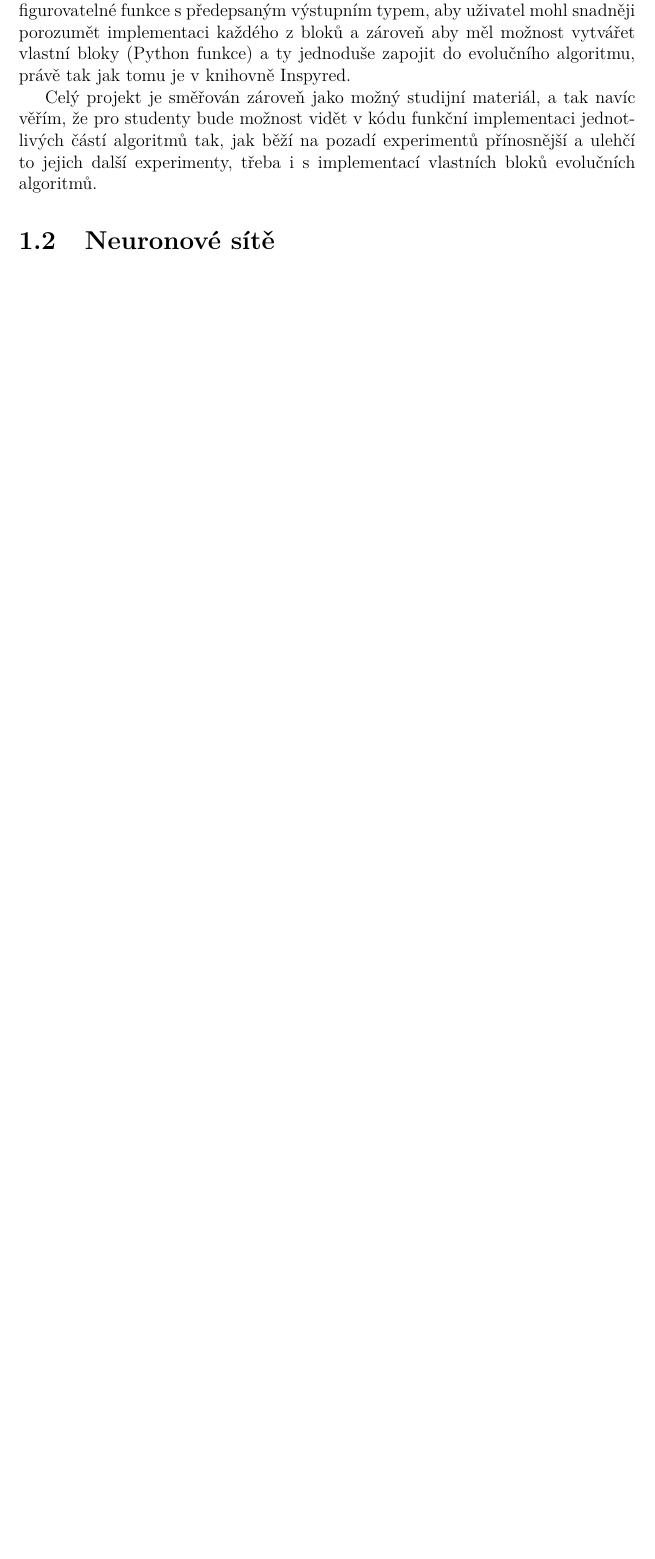
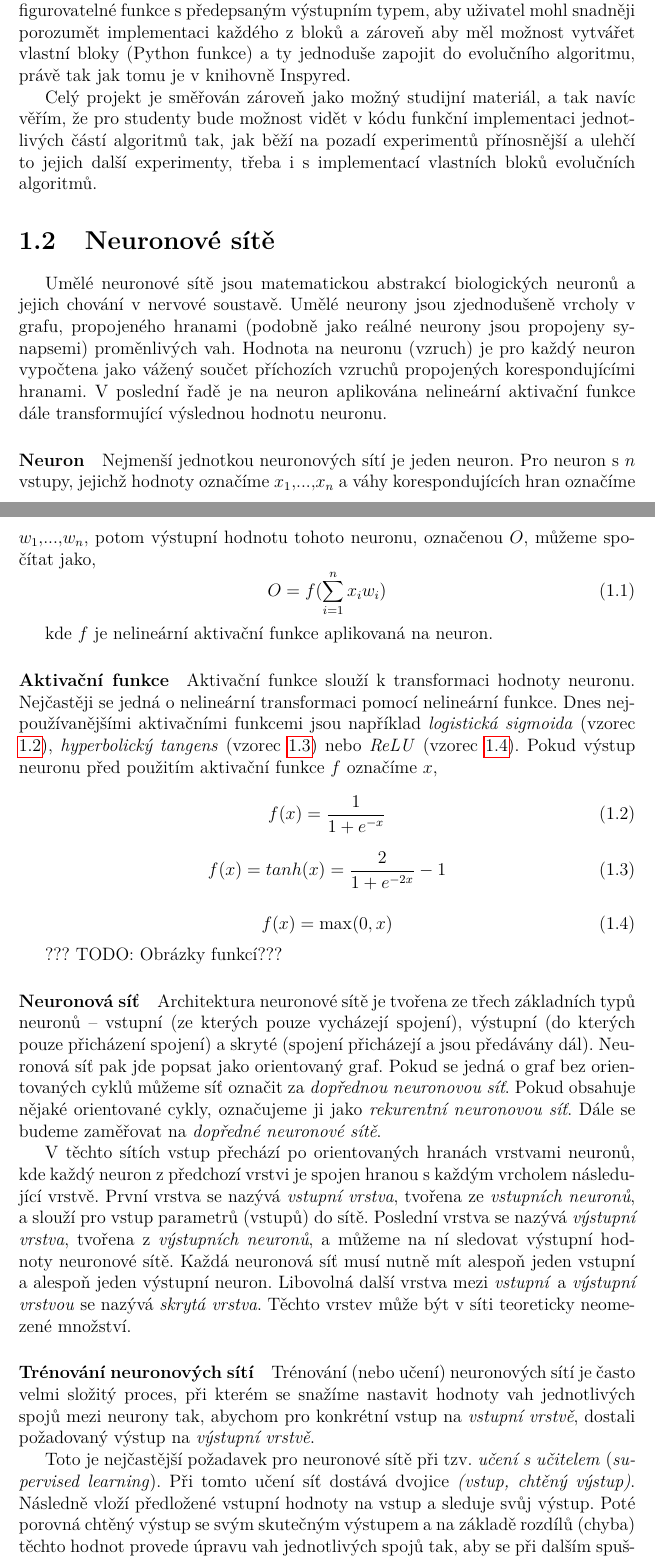
Before and after one commit to Marculonis21/BachelorWork, a LaTeX thesis (docs/BP/cs/prace.tex, which reads docs/BP/cs/kap_zaklad_pojmy.tex): part of page 16 of 28 before the commit and two parts of pages 16 and 17 of 30 after it, the two joined at a grey line, cut so that both start at the same text, the shorter picture padded with empty space. Compiled offline with pdfLaTeX.

Commit message:
BP NN teorie

```diff
--- a/docs/BP/cs/kap_zaklad_pojmy.tex
+++ b/docs/BP/cs/kap_zaklad_pojmy.tex
@@ -557,3 +557,76 @@ ulehčí to jejich další experimenty, třeba i s implementací vlastních blok
 evolučních algoritmů.
 
 \section{Neuronové sítě} \label{NN}
+Umělé neuronové sítě jsou matematickou abstrakcí biologických neuronů a jejich
+chování v nervové soustavě. Umělé neurony jsou zjednodušeně vrcholy v grafu,
+propojeného hranami (podobně jako reálné neurony jsou propojeny synapsemi)
+proměnlivých vah. Hodnota na neuronu (vzruch) je pro každý neuron vypočtena
+jako vážený součet příchozích vzruchů propojených korespondujícími hranami. V
+poslední řadě je na neuron aplikována nelineární aktivační funkce dále
+transformující výslednou hodnotu neuronu.
+
+\paragraph{Neuron}
+Nejmenší jednotkou neuronových sítí je jeden neuron. Pro neuron s $n$ vstupy,
+jejichž hodnoty označíme $x_1,...,x_n$ a váhy korespondujících hran označíme\\
+$w_1,...,w_n$, potom výstupní hodnotu tohoto neuronu, označenou $O$,
+můžeme spočítat jako,
+\begin{equation}
+    O = f(\sum_{i=1}^{n} x_iw_i)
+\end{equation}
+
+kde $f$ je nelineární aktivační funkce aplikovaná na neuron.
+
+\paragraph{Aktivační funkce}
+Aktivační funkce slouží k transformaci hodnoty neuronu. Nejčastěji se jedná o
+nelineární transformaci pomocí nelineární funkce. Dnes nejpoužívanějšími
+aktivačními funkcemi jsou například \emph{logistická sigmoida} (vzorec
+\ref{eq:sigmoid}), \emph{hyperbolický tangens} (vzorec \ref{eg:tanh}) nebo
+\emph{ReLU} (vzorec \ref{eg:relu}). Pokud výstup neuronu před použitím
+aktivační funkce $f$ označíme $x$,
+
+\begin{equation} \label{eq:sigmoid}
+    f(x) = \frac{1}{1+e^{-x}}
+\end{equation}
+
+\begin{equation} \label{eg:tanh}
+    f(x) = tanh(x) = \frac{2}{1+e^{-2x}} - 1
+\end{equation}
+
+\begin{equation} \label{eg:relu}
+    f(x) = \max(0, x)
+\end{equation}
+
+??? TODO: Obrázky funkcí???
+
+\paragraph{Neuronová síť}
+Architektura neuronové sítě je tvořena ze třech základních typů neuronů --
+vstupní (ze kterých pouze vycházejí spojení), výstupní (do kterých pouze
+přicházení spojení) a skryté (spojení přicházejí a jsou předávány dál).
+Neuronová síť pak jde popsat jako orientovaný graf. Pokud se jedná o graf bez
+orientovaných cyklů můžeme síť označit za \emph{dopřednou neuronovou síť}.
+Pokud obsahuje nějaké orientované cykly, označujeme ji jako \emph{rekurentní
+neuronovou síť}. Dále se budeme zaměřovat na \emph{dopředné neuronové sítě}.
+
+V těchto sítích vstup přechází po orientovaných hranách vrstvami neuronů, kde
+každý neuron z předchozí vrstvi je spojen hranou s každým vrcholem následující
+vrstvě. První vrstva se nazývá \emph{vstupní vrstva}, tvořena ze
+\emph{vstupních neuronů}, a slouží pro vstup parametrů (vstupů) do sítě.
+Poslední vrstva se nazývá \emph{výstupní vrstva}, tvořena z \emph{výstupních
+neuronů}, a můžeme na ní sledovat výstupní hodnoty neuronové sítě. Každá
+neuronová síť musí nutně mít alespoň jeden vstupní a alespoň jeden výstupní
+neuron. Libovolná další vrstva mezi \emph{vstupní} a \emph{výstupní vrstvou} se
+nazývá \emph{skrytá vrstva}. Těchto vrstev může být v síti teoreticky neomezené
+množství.
+
+\paragraph{Trénování neuronových sítí}
+Trénování (nebo učení) neuronových sítí je často velmi složitý proces, při
+kterém se snažíme nastavit hodnoty vah jednotlivých spojů mezi neurony tak,
+abychom pro konkrétní vstup na \emph{vstupní vrstvě}, dostali požadovaný výstup
+na \emph{výstupní vrstvě}.
+
+Toto je nejčastější požadavek pro neuronové sítě při tzv. \emph{učení s
+učitelem} (\emph{supervised learning}). Při tomto učení síť dostává dvojice
+\emph{(vstup, chtěný výstup)}. Následně vloží předložené vstupní hodnoty na vstup a
+sleduje svůj výstup. Poté porovná chtěný výstup se svým skutečným výstupem a na
+základě rozdílů (chyba) těchto hodnot provede úpravu vah jednotlivých spojů
+tak, aby se při dalším spuštění chyba zmenšila. Tohoto lze dosáhnout často
```
Also changed, not shown: docs/BP/cs/prace.pdf, docs/BP/cs/kap_zaklad_pojmy.tex (12 more changed lines), 8 other files.
